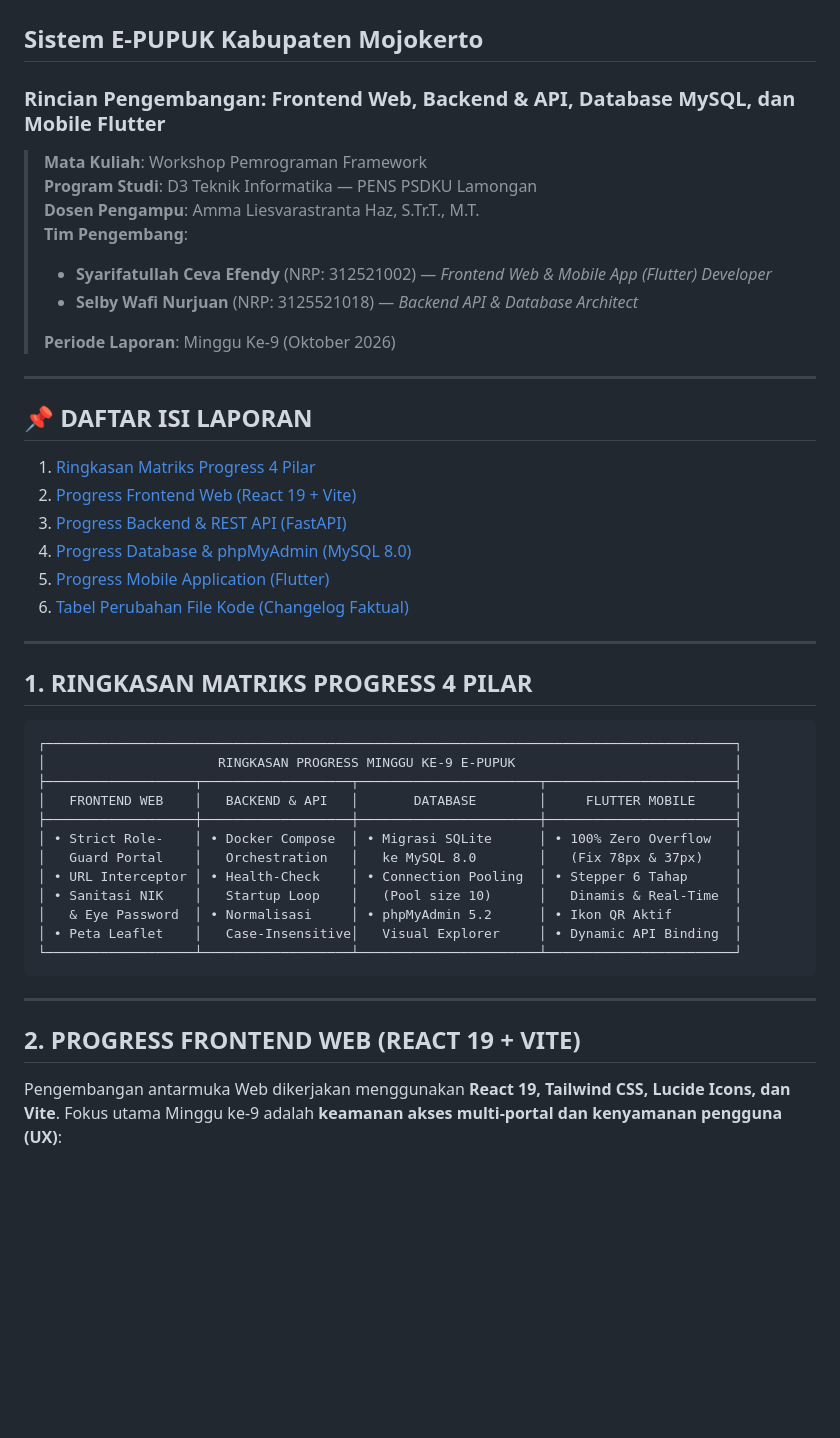
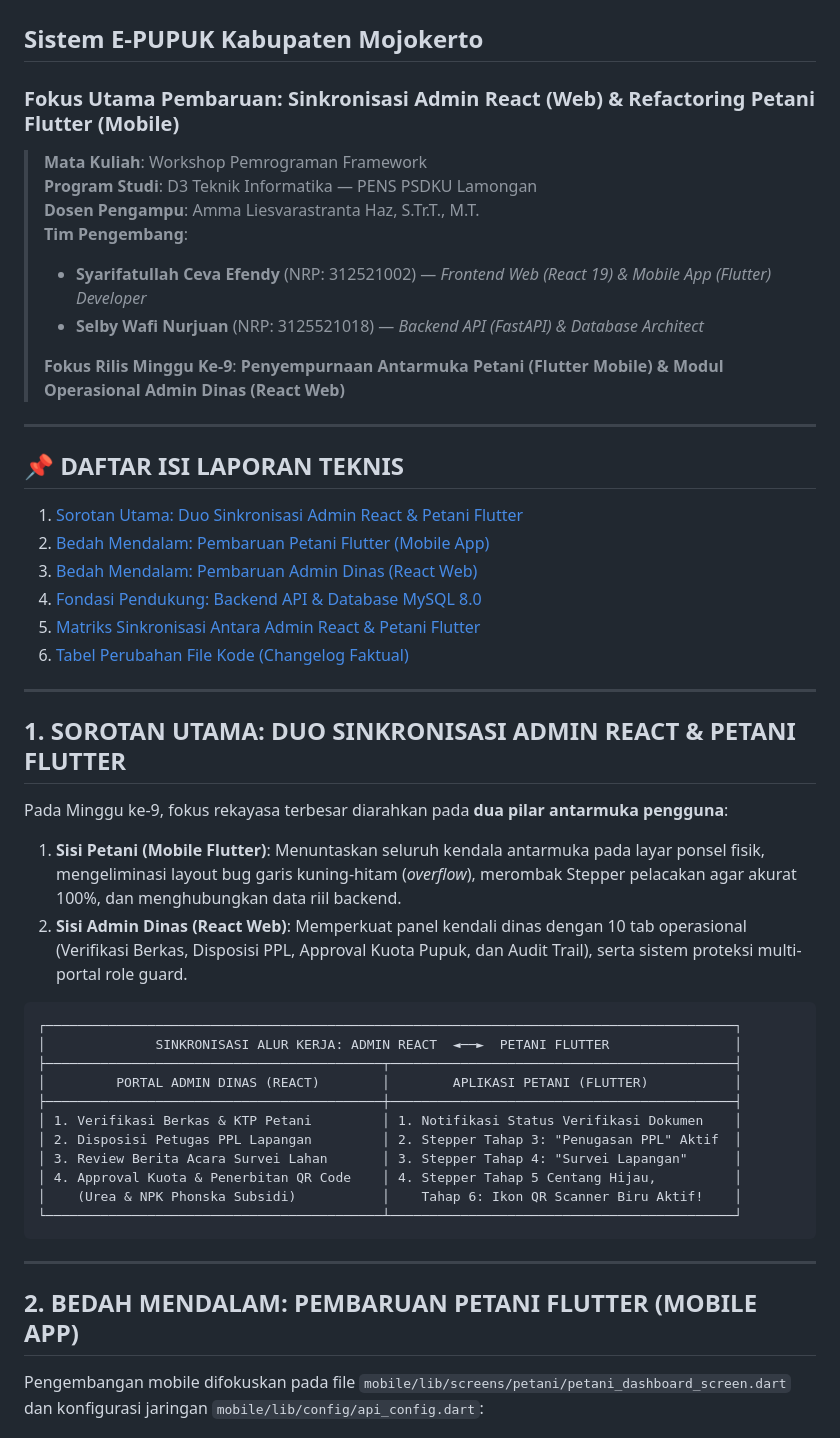
Before and after one commit to syarifatullahcev-cmyk/e-pupuk, a Markdown page: DETAIL_PROGRESS_TEKNIS_MINGGU9.md, the part around one of its changes. Drawn GitHub-style; blank space fills up the shorter version.

````diff
--- a/DETAIL_PROGRESS_TEKNIS_MINGGU9.md
+++ b/DETAIL_PROGRESS_TEKNIS_MINGGU9.md
@@ -1,49 +1,52 @@
 # 📋 LAPORAN DETAIL PROGRESS TEKNIS MINGGU KE-9
 ## Sistem E-PUPUK Kabupaten Mojokerto
-### Rincian Pengembangan: Frontend Web, Backend & API, Database MySQL, dan Mobile Flutter
+### Fokus Utama Pembaruan: Sinkronisasi Admin React (Web) & Refactoring Petani Flutter (Mobile)
 
 > **Mata Kuliah**: Workshop Pemrograman Framework
 > **Program Studi**: D3 Teknik Informatika — PENS PSDKU Lamongan
 > **Dosen Pengampu**: Amma Liesvarastranta Haz, S.Tr.T., M.T.
 > **Tim Pengembang**:
-> - **Syarifatullah Ceva Efendy** (NRP: 312521002) — *Frontend Web & Mobile App (Flutter) Developer*
-> - **Selby Wafi Nurjuan** (NRP: 3125521018) — *Backend API & Database Architect*
+> - **Syarifatullah Ceva Efendy** (NRP: 312521002) — *Frontend Web (React 19) & Mobile App (Flutter) Developer*
+> - **Selby Wafi Nurjuan** (NRP: 3125521018) — *Backend API (FastAPI) & Database Architect*
 >
-> **Periode Laporan**: Minggu Ke-9 (Oktober 2026)
+> **Fokus Rilis Minggu Ke-9**: **Penyempurnaan Antarmuka Petani (Flutter Mobile) & Modul Operasional Admin Dinas (React Web)**
 
 ---
 
-## 📌 DAFTAR ISI LAPORAN
+## 📌 DAFTAR ISI LAPORAN TEKNIS
 
-1. [Ringkasan Matriks Progress 4 Pilar](#1-ringkasan-matriks-progress-4-pilar)
-2. [Progress Frontend Web (React 19 + Vite)](#2-progress-frontend-web-react-19--vite)
-3. [Progress Backend & REST API (FastAPI)](#3-progress-backend--rest-api-fastapi)
-4. [Progress Database & phpMyAdmin (MySQL 8.0)](#4-progress-database--phpmyadmin-mysql-80)
-5. [Progress Mobile Application (Flutter)](#5-progress-mobile-application-flutter)
+1. [Sorotan Utama: Duo Sinkronisasi Admin React & Petani Flutter](#1-sorotan-utama-duo-sinkronisasi-admin-react--petani-flutter)
+2. [Bedah Mendalam: Pembaruan Petani Flutter (Mobile App)](#2-bedah-mendalam-pembaruan-petani-flutter-mobile-app)
+3. [Bedah Mendalam: Pembaruan Admin Dinas (React Web)](#3-bedah-mendalam-pembaruan-admin-dinas-react-web)
+4. [Fondasi Pendukung: Backend API & Database MySQL 8.0](#4-fondasi-pendukung-backend-api--database-mysql-80)
+5. [Matriks Sinkronisasi Antara Admin React & Petani Flutter](#5-matriks-sinkronisasi-antara-admin-react--petani-flutter)
 6. [Tabel Perubahan File Kode (Changelog Faktual)](#6-tabel-perubahan-file-kode-changelog-faktual)
 
 ---
 
-## 1. RINGKASAN MATRIKS PROGRESS 4 PILAR
+## 1. SOROTAN UTAMA: DUO SINKRONISASI ADMIN REACT & PETANI FLUTTER
+
+Pada Minggu ke-9, fokus rekayasa terbesar diarahkan pada **dua pilar antarmuka pengguna**:
+1. **Sisi Petani (Mobile Flutter)**: Menuntaskan seluruh kendala antarmuka pada layar ponsel fisik, mengeliminasi layout bug garis kuning-hitam (*overflow*), merombak Stepper pelacakan agar akurat 100%, dan menghubungkan data riil backend.
+2. **Sisi Admin Dinas (React Web)**: Memperkuat panel kendali dinas dengan 10 tab operasional (Verifikasi Berkas, Disposisi PPL, Approval Kuota Pupuk, dan Audit Trail), serta sistem proteksi multi-portal role guard.
 
 ```text
 ┌────────────────────────────────────────────────────────────────────────────────────────┐
-│                      RINGKASAN PROGRESS MINGGU KE-9 E-PUPUK                            │
-├───────────────────┬───────────────────┬───────────────────────┬────────────────────────┤
-│   FRONTEND WEB    │   BACKEND & API   │       DATABASE        │     FLUTTER MOBILE     │
-├───────────────────┼───────────────────┼───────────────────────┼────────────────────────┤
-│ • Strict Role-    │ • Docker Compose  │ • Migrasi SQLite      │ • 100% Zero Overflow   │
-│   Guard Portal    │   Orchestration   │   ke MySQL 8.0        │   (Fix 78px & 37px)    │
-│ • URL Interceptor │ • Health-Check    │ • Connection Pooling  │ • Stepper 6 Tahap      │
-│ • Sanitasi NIK    │   Startup Loop    │   (Pool size 10)      │   Dinamis & Real-Time  │
-│   & Eye Password  │ • Normalisasi     │ • phpMyAdmin 5.2      │ • Ikon QR Aktif        │
-│ • Peta Leaflet    │   Case-Insensitive│   Visual Explorer     │ • Dynamic API Binding  │
-└───────────────────┴───────────────────┴───────────────────────┴────────────────────────┘
+│              SINKRONISASI ALUR KERJA: ADMIN REACT  ◄──►  PETANI FLUTTER                │
+├───────────────────────────────────────────┬────────────────────────────────────────────┤
+│         PORTAL ADMIN DINAS (REACT)        │        APLIKASI PETANI (FLUTTER)           │
+├───────────────────────────────────────────┼────────────────────────────────────────────┤
+│ 1. Verifikasi Berkas & KTP Petani         │ 1. Notifikasi Status Verifikasi Dokumen    │
+│ 2. Disposisi Petugas PPL Lapangan         │ 2. Stepper Tahap 3: "Penugasan PPL" Aktif  │
+│ 3. Review Berita Acara Survei Lahan       │ 3. Stepper Tahap 4: "Survei Lapangan"      │
+│ 4. Approval Kuota & Penerbitan QR Code    │ 4. Stepper Tahap 5 Centang Hijau,          │
+│    (Urea & NPK Phonska Subsidi)           │    Tahap 6: Ikon QR Scanner Biru Aktif!    │
+└───────────────────────────────────────────┴────────────────────────────────────────────┘
 ```
 
 ---
 
-## 2. PROGRESS FRONTEND WEB (REACT 19 + VITE)
+## 2. BEDAH MENDALAM: PEMBARUAN PETANI FLUTTER (MOBILE APP)
 
-Pengembangan antarmuka Web dikerjakan menggunakan **React 19, Tailwind CSS, Lucide Icons, dan Vite**. Fokus utama Minggu ke-9 adalah **keamanan akses multi-portal dan kenyamanan pengguna (UX)**:
+Pengembangan mobile difokuskan pada file `mobile/lib/screens/petani/petani_dashboard_screen.dart` dan konfigurasi jaringan `mobile/lib/config/api_config.dart`:
 
````
Also changed, not shown: other parts of DETAIL_PROGRESS_TEKNIS_MINGGU9.md (+117 -106 lines).
